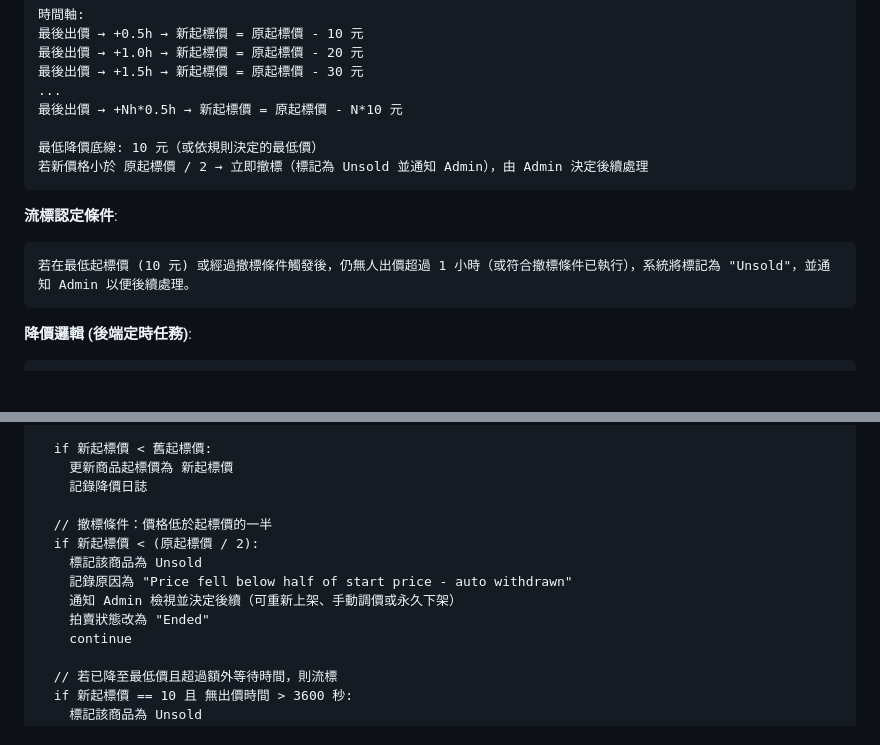
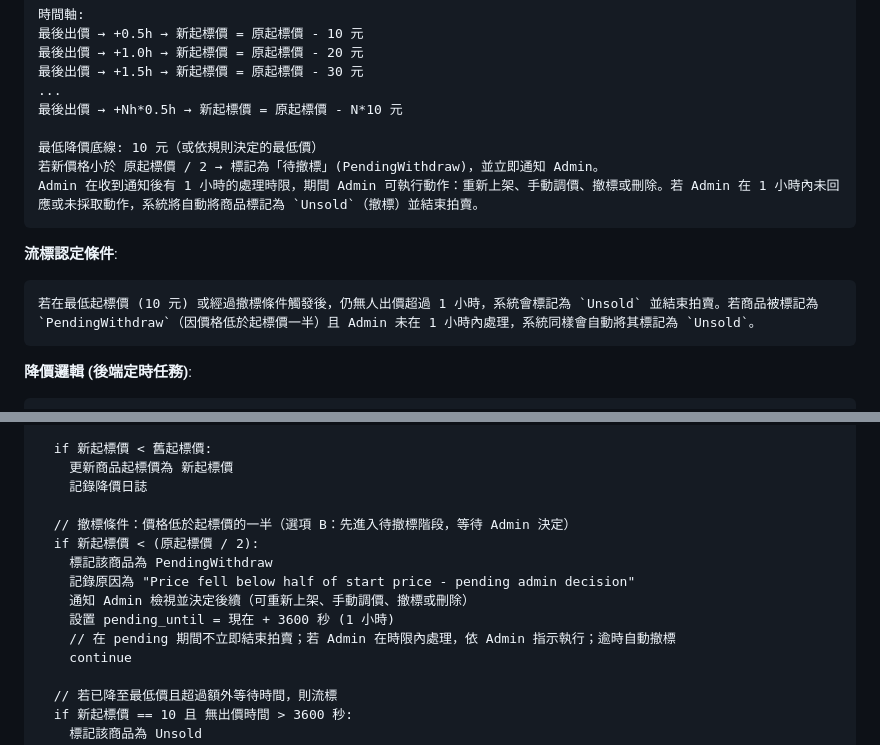
Before and after one commit to Polar-Tsai/Auction, a Markdown page: .specify/SPECIFICATION.md, 2 parts joined by grey strips. GitHub-like rendering; blank space fills up the shorter version.

Commit message:
docs: unsold rule option B  PendingWithdraw + 1h admin decision before auto-unsold

````diff
--- a/.specify/SPECIFICATION.md
+++ b/.specify/SPECIFICATION.md
@@ -621,12 +621,13 @@ Ended (已結標)
 最後出價 → +Nh*0.5h → 新起標價 = 原起標價 - N*10 元
 
 最低降價底線: 10 元（或依規則決定的最低價）
-若新價格小於 原起標價 / 2 → 立即撤標（標記為 Unsold 並通知 Admin），由 Admin 決定後續處理
+若新價格小於 原起標價 / 2 → 標記為「待撤標」(PendingWithdraw)，並立即通知 Admin。
+Admin 在收到通知後有 1 小時的處理時限，期間 Admin 可執行動作：重新上架、手動調價、撤標或刪除。若 Admin 在 1 小時內未回應或未採取動作，系統將自動將商品標記為 `Unsold`（撤標）並結束拍賣。
 ```
 
 **流標認定條件**:
 ```
-若在最低起標價 (10 元) 或經過撤標條件觸發後，仍無人出價超過 1 小時（或符合撤標條件已執行），系統將標記為 "Unsold"，並通知 Admin 以便後續處理。
+若在最低起標價 (10 元) 或經過撤標條件觸發後，仍無人出價超過 1 小時，系統會標記為 `Unsold` 並結束拍賣。若商品被標記為 `PendingWithdraw`（因價格低於起標價一半）且 Admin 未在 1 小時內處理，系統同樣會自動將其標記為 `Unsold`。
 ```
 
 **降價邏輯 (後端定時任務)**:
@@ -646,12 +647,13 @@ for each 商品 in 進行中的商品:
     更新商品起標價為 新起標價
     記錄降價日誌
 
-  // 撤標條件：價格低於起標價的一半
+  // 撤標條件：價格低於起標價的一半（選項 B：先進入待撤標階段，等待 Admin 決定）
   if 新起標價 < (原起標價 / 2):
-    標記該商品為 Unsold
-    記錄原因為 "Price fell below half of start price - auto withdrawn"
-    通知 Admin 檢視並決定後續（可重新上架、手動調價或永久下架）
-    拍賣狀態改為 "Ended"
+    標記該商品為 PendingWithdraw
+    記錄原因為 "Price fell below half of start price - pending admin decision"
+    通知 Admin 檢視並決定後續（可重新上架、手動調價、撤標或刪除）
+    設置 pending_until = 現在 + 3600 秒 (1 小時)
+    // 在 pending 期間不立即結束拍賣；若 Admin 在時限內處理，依 Admin 指示執行；逾時自動撤標
     continue
 
   // 若已降至最低價且超過額外等待時間，則流標
````
